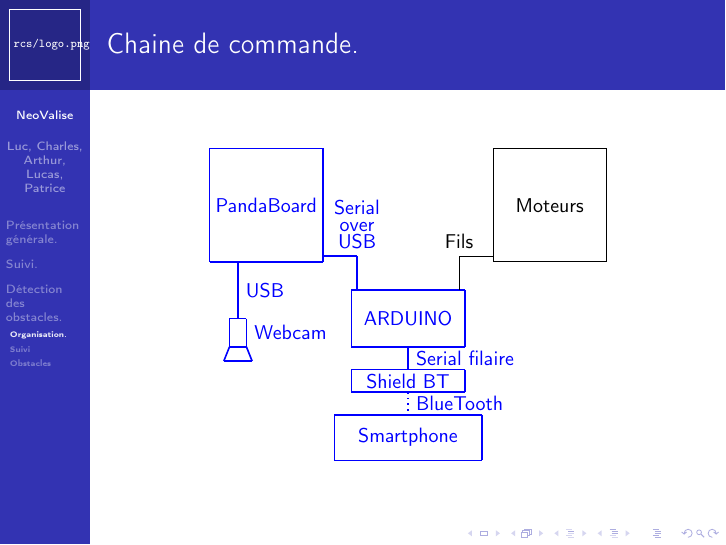
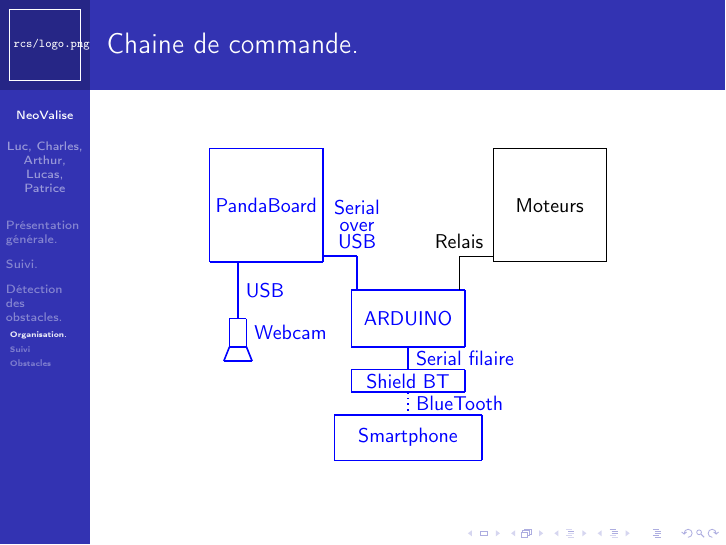
Before and after one commit to dwarfmaster/PPE_expo, LaTeX slides (expo.tex, which reads cmd_log.tex): page 13 of 54. Compiled offline with pdfLaTeX.

Commit message:
Improved cmd_log.

```diff
--- a/cmd_log.tex
+++ b/cmd_log.tex
@@ -36,7 +36,7 @@
         \draw (3.5,1) -- (1.5,1);
         \draw (2.5, 2) node {\small Moteurs};
         \draw (1.5,1.1) -- (.9,1.1);
-        \draw (.9,1.1) node [above] {\small Fils} -- (.9,.5);
+        \draw (.9,1.1) node [above] {\small Relais} -- (.9,.5);
 
         % Le shield BT
         \draw[blue,thick] (-1,-.9) -- (1,-.9);
```
